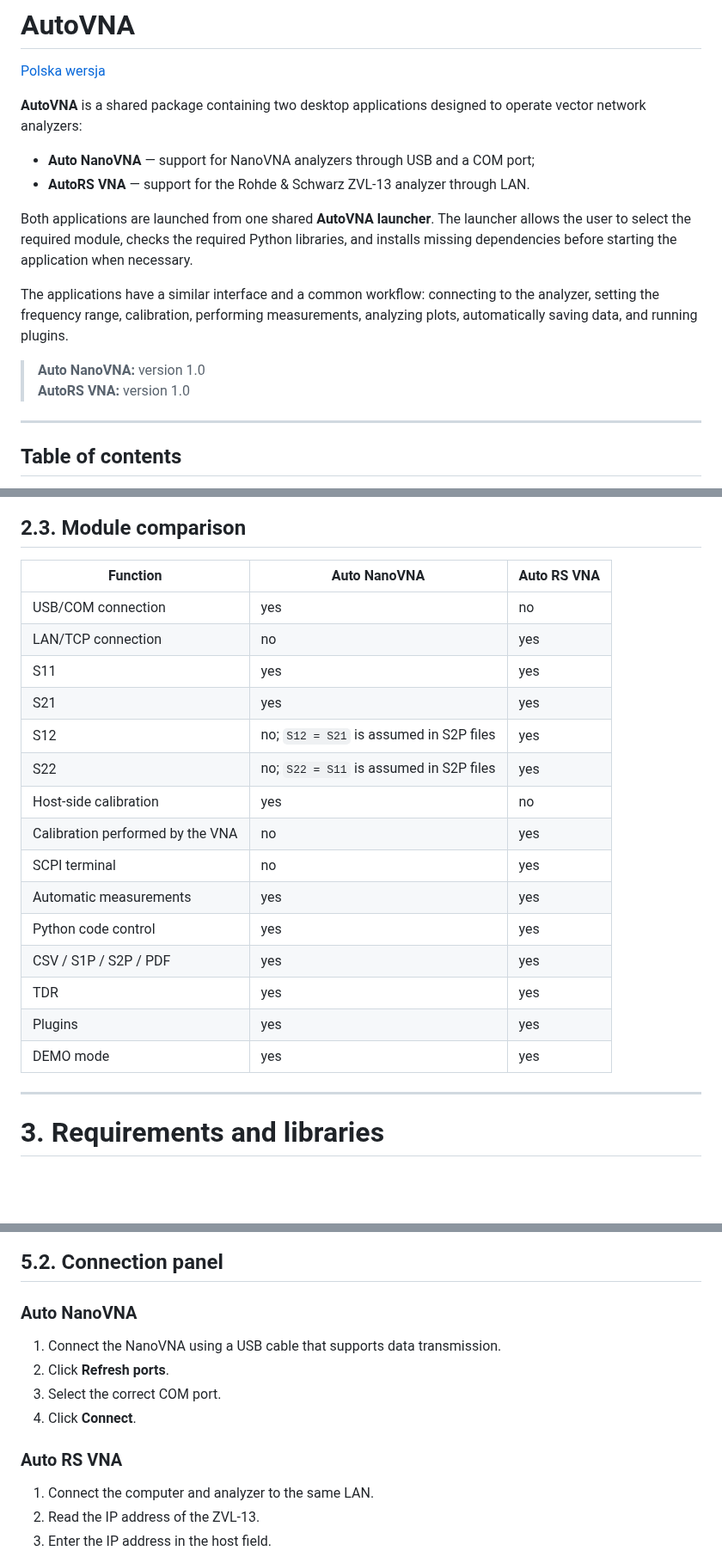
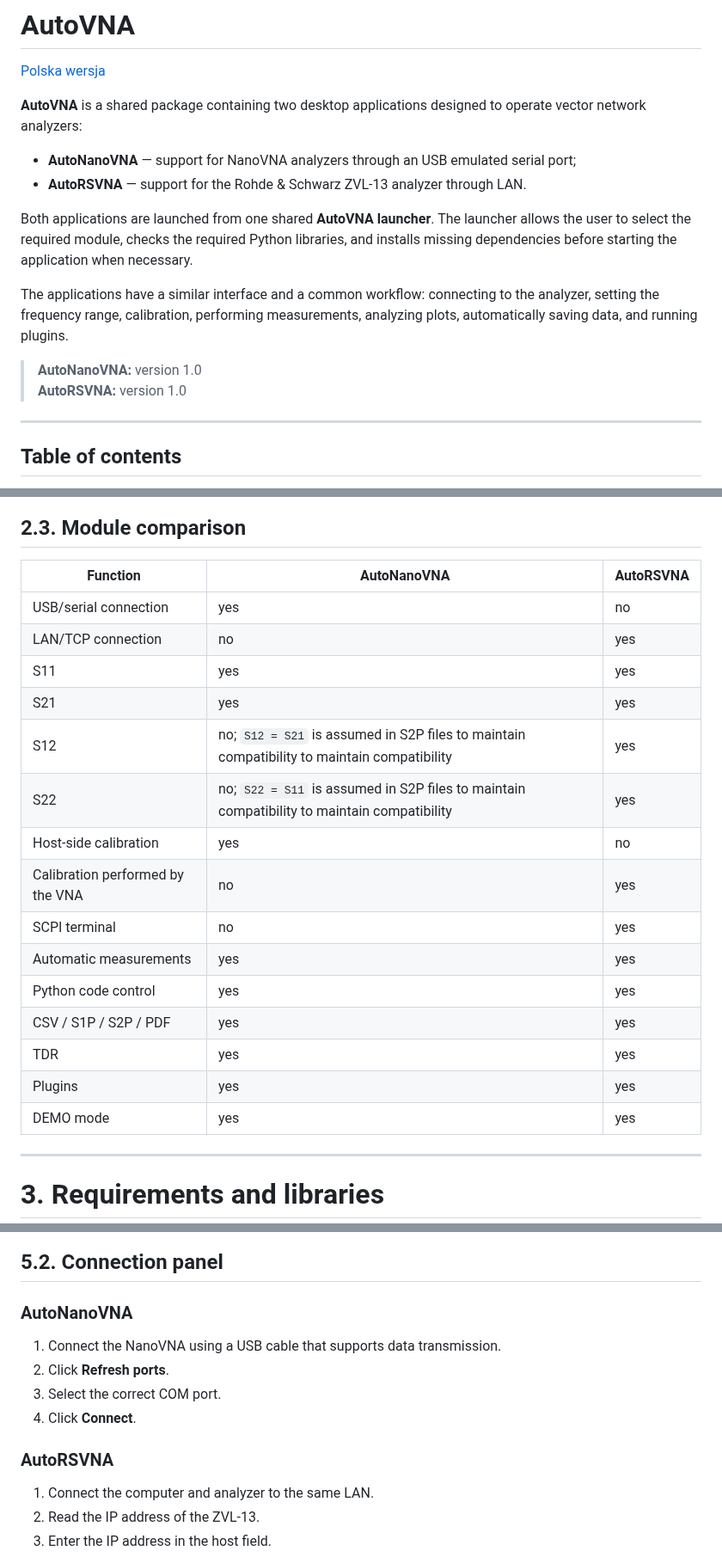
Before and after one commit to APrymas/AutoVNA, a Markdown page: README.md, 3 parts joined by grey strips. Shown at 86% size. Drawn GitHub-style; blank space fills up the shorter version.

```diff
--- a/README.md
+++ b/README.md
@@ -4,15 +4,15 @@
 
 **AutoVNA** is a shared package containing two desktop applications designed to operate vector network analyzers:
 
-- **Auto NanoVNA** — support for NanoVNA analyzers through USB and a COM port;
-- **AutoRS VNA** — support for the Rohde & Schwarz ZVL-13 analyzer through LAN.
+- **AutoNanoVNA** — support for NanoVNA analyzers through an USB emulated serial port;
+- **AutoRSVNA** — support for the Rohde & Schwarz ZVL-13 analyzer through LAN.
 
 Both applications are launched from one shared **AutoVNA launcher**. The launcher allows the user to select the required module, checks the required Python libraries, and installs missing dependencies before starting the application when necessary.
 
 The applications have a similar interface and a common workflow: connecting to the analyzer, setting the frequency range, calibration, performing measurements, analyzing plots, automatically saving data, and running plugins.
 
-> **Auto NanoVNA:** version 1.0
-> **AutoRS VNA:** version 1.0
+> **AutoNanoVNA:** version 1.0
+> **AutoRSVNA:** version 1.0
 
 ---
 
@@ -93,22 +97,22 @@ and verifies the analyzer response.
 ## 2.3. Module comparison
 
-| Function                         | Auto NanoVNA                          | Auto RS VNA |
-|----------------------------------|---------------------------------------|-------------|
-| USB/COM connection               | yes                                   | no          |
-| LAN/TCP connection               | no                                    | yes         |
-| S11                              | yes                                   | yes         |
-| S21                              | yes                                   | yes         |
-| S12                              | no; `S12 = S21` is assumed in S2P files | yes         |
-| S22                              | no; `S22 = S11` is assumed in S2P files | yes         |
-| Host-side calibration            | yes                                   | no          |
-| Calibration performed by the VNA | no                                    | yes         |
-| SCPI terminal                    | no                                    | yes         |
-| Automatic measurements           | yes                                   | yes         |
-| Python code control              | yes                                   | yes         |
-| CSV / S1P / S2P / PDF            | yes                                   | yes         |
-| TDR                              | yes                                   | yes         |
-| Plugins                          | yes                                   | yes         |
-| DEMO mode                        | yes                                   | yes         |
+| Function                         | AutoNanoVNA                                                                               | AutoRSVNA |
+|----------------------------------|-------------------------------------------------------------------------------------------|-----------|
+|  USB/serial connection           |yes                                                                                       |       no    |
+| LAN/TCP connection               | no                                                                                        | yes       |
+| S11                              | yes                                                                                       | yes       |
+| S21                              | yes                                                                                       | yes       |
+| S12                              | no; `S12 = S21` is assumed in S2P files to maintain compatibility to maintain compatibility | yes       |
+| S22                              | no; `S22 = S11` is assumed in S2P files to maintain compatibility to maintain compatibility | yes       |
+| Host-side calibration            | yes                                                                                       | no        |
+| Calibration performed by the VNA | no                                                                                        | yes       |
+| SCPI terminal                    | no                                                                                        | yes       |
+| Automatic measurements           | yes                                                                                       | yes       |
+| Python code control              | yes                                                                                       | yes       |
+| CSV / S1P / S2P / PDF            | yes                                                                                       | yes       |
+| TDR                              | yes                                                                                       | yes       |
+| Plugins                          | yes                                                                                       | yes       |
+| DEMO mode                        | yes                                                                                       | yes       |
 
 ---
 
@@ -197,14 +201,14 @@ chmod +x AutoVNA.sh
 
 ## 5.2. Connection panel
 
-### Auto NanoVNA
+### AutoNanoVNA
 
 1. Connect the NanoVNA using a USB cable that supports data transmission.
 2. Click **Refresh ports**.
 3. Select the correct COM port.
 4. Click **Connect**.
 
-### Auto RS VNA
+### AutoRSVNA
 
 1. Connect the computer and analyzer to the same LAN.
 2. Read the IP address of the ZVL-13.
```
Also changed, not shown: other parts of README.md (+52 -39 lines), README_PL.md (+70 -60 lines), image/calibration_dipol.png (added), image/launcher.png, 2 other files.
